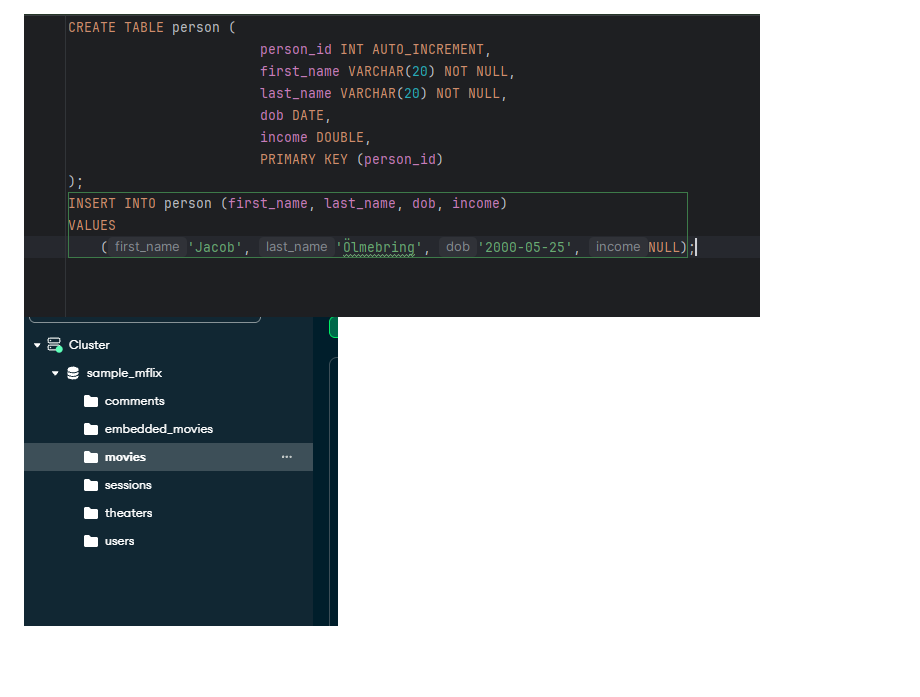
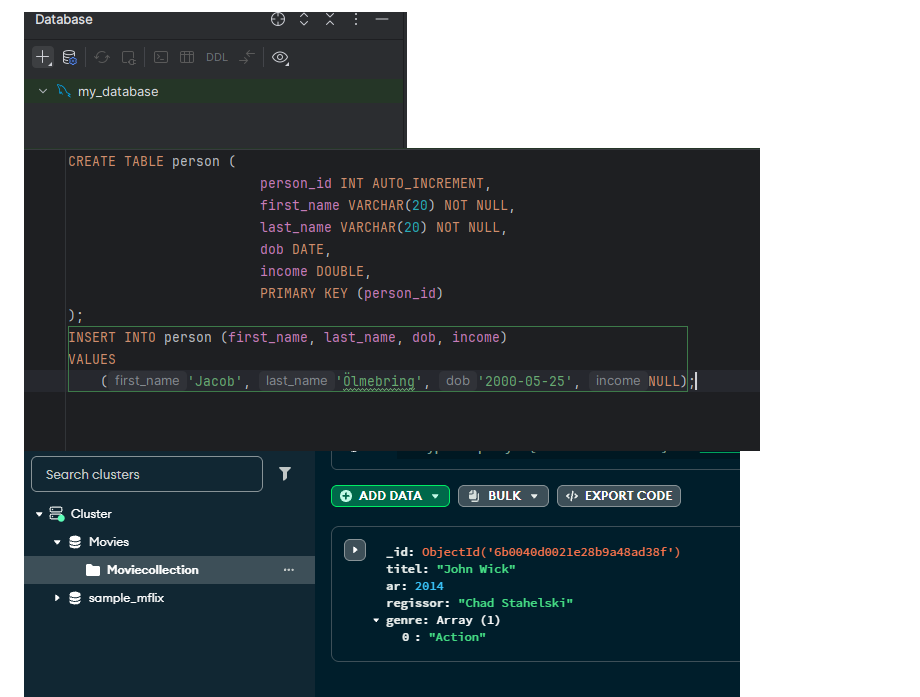
Before and after one commit to NyLisT/LABB-1-Databaser, a Markdown page: databaslabb1/inlamning.md, the part around the change. Drawn GitHub-style; pictures changed too: databaslabb1/img_4.png (added), databaslabb1/img_5.png (added); blank space fills up the shorter version.

```diff
--- a/databaslabb1/inlamning.md
+++ b/databaslabb1/inlamning.md
@@ -1,5 +1,6 @@
+![img_4.png](img_4.png)
 ![img.png](img.png)
-![img_2.png](img_2.png)
+![img_5.png](img_5.png)
 ![img_3.png](img_3.png)
 
 1. En databas är en samling av information som lagras så att den kan sökas och hanteras. Används mycket inom konton samt
```
